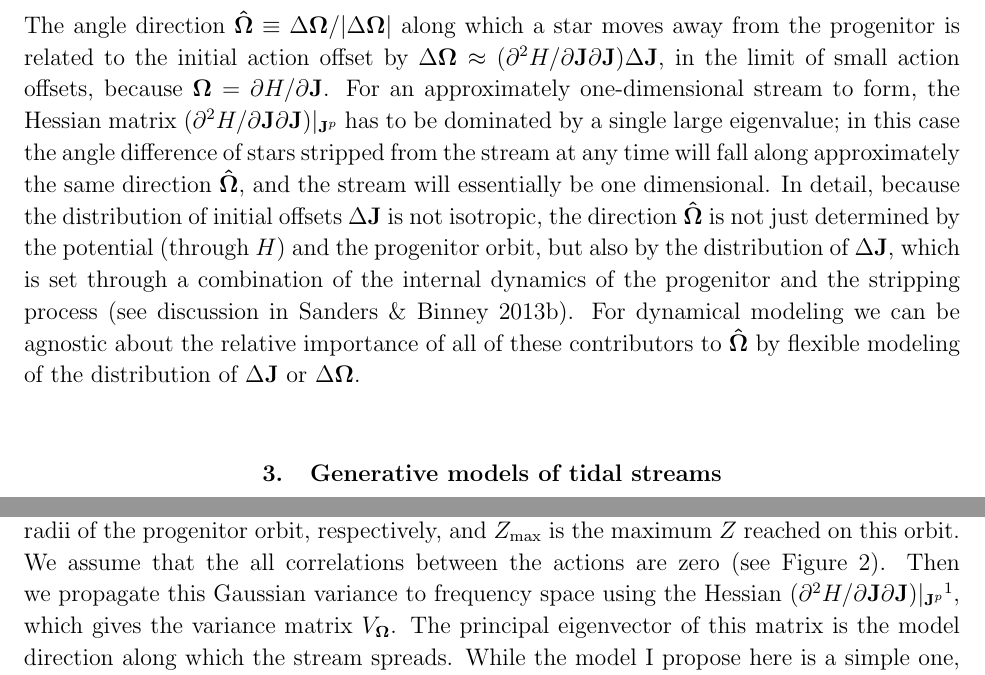
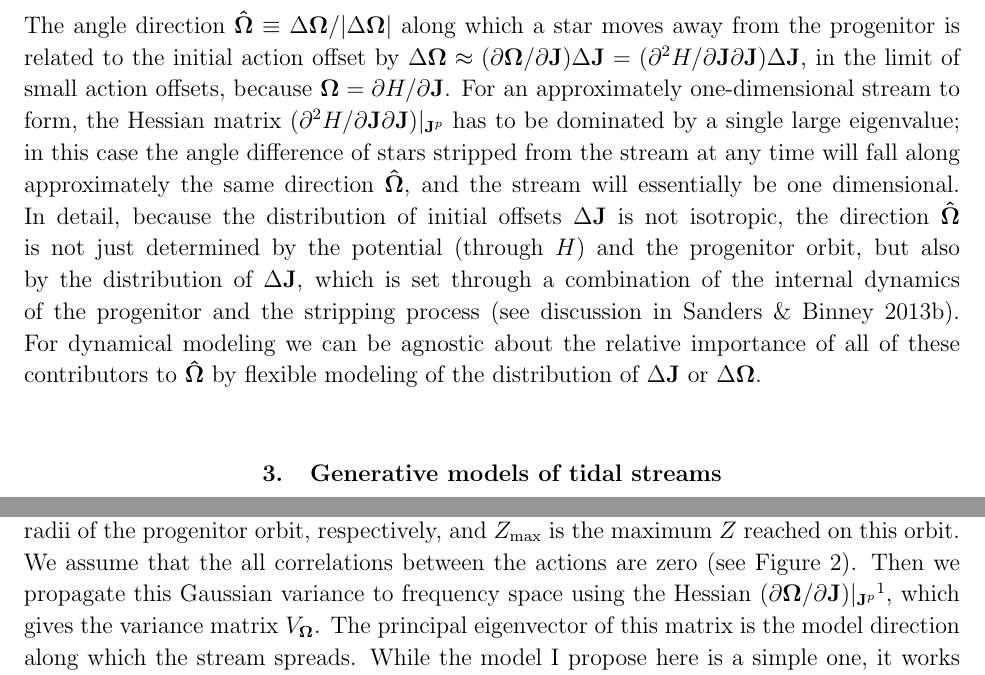
Before and after one commit to jobovy/dyn-modeling-streams-2014, a LaTeX paper (tex/ms.tex): two parts of pages 5 and 8 of 26, joined at a grey line, cut so that both start at the same text. Compiled offline with pdfLaTeX.

Commit message:
streams: tweak

```diff
--- a/tex/ms.tex
+++ b/tex/ms.tex
@@ -297,24 +297,25 @@ formation is simplified to linear growth of small initial angle
 differences due to small action/frequency differences. The angle
 direction $\unitvec{\veco} \equiv \Delta \veco / | \Delta \veco|$
 along which a star moves away from the progenitor is related to the
-initial action offset by $\Delta \veco \approx (\partial^2 H /
-\partial \vecj \partial \vecj) \Delta \vecj$, in the limit of small
-action offsets, because $\veco = \partial H / \partial \vecj$. For an
-approximately one-dimensional stream to form, the Hessian matrix
-$(\partial^2 H / \partial \vecj \partial \vecj)\large|_{\vecj^p}$ has
-to be dominated by a single large eigenvalue; in this case the angle
-difference of stars stripped from the stream at any time will fall
-along approximately the same direction $\unitvec\veco$, and the stream
-will essentially be one dimensional. In detail, because the
-distribution of initial offsets $\Delta \vecj$ is not isotropic, the
-direction $\unitvec \veco$ is not just determined by the potential
-(through $H$) and the progenitor orbit, but also by the distribution
-of $\Delta \vecj$, which is set through a combination of the internal
-dynamics of the progenitor and the stripping process (see discussion
-in \citealt{Sanders13b}). For dynamical modeling we can be agnostic
-about the relative importance of all of these contributors to
-$\unitvec \veco$ by flexible modeling of the distribution of $\Delta
-\vecj$ or $\Delta \veco$.
+initial action offset by $\Delta \veco \approx (\partial \veco /
+\partial \vecj) \Delta \vecj = (\partial^2 H / \partial \vecj \partial
+\vecj) \Delta \vecj$, in the limit of small action offsets, because
+$\veco = \partial H / \partial \vecj$. For an approximately
+one-dimensional stream to form, the Hessian matrix $(\partial^2 H /
+\partial \vecj \partial \vecj)\large|_{\vecj^p}$ has to be dominated
+by a single large eigenvalue; in this case the angle difference of
+stars stripped from the stream at any time will fall along
+approximately the same direction $\unitvec\veco$, and the stream will
+essentially be one dimensional. In detail, because the distribution of
+initial offsets $\Delta \vecj$ is not isotropic, the direction
+$\unitvec \veco$ is not just determined by the potential (through $H$)
+and the progenitor orbit, but also by the distribution of $\Delta
+\vecj$, which is set through a combination of the internal dynamics of
+the progenitor and the stripping process (see discussion in
+\citealt{Sanders13b}). For dynamical modeling we can be agnostic about
+the relative importance of all of these contributors to $\unitvec
+\veco$ by flexible modeling of the distribution of $\Delta \vecj$ or
+$\Delta \veco$.
 
 
 \section{Generative models of tidal streams}\label{sec:generative}
@@ -505,15 +506,15 @@ radii of the progenitor orbit, respectively, and $Z_{\mathrm{max}}$ is
 the maximum $Z$ reached on this orbit. We assume that the all
 correlations between the actions are zero (see
 \figurename~\ref{fig:gd1_jt}). Then we propagate this Gaussian
-variance to frequency space using the Hessian $(\partial^2 H /
-\partial \vecj \partial \vecj)\large|_{\vecj^p}$\footnote{The Hessian
-  $(\partial^2 H / \partial \vecj \partial \vecj)\large|_{\vecj^p}$
-  can be computed using the method in \appendixname~\ref{sec:aa} by
-  computing $\partial (\vecj,\veca) / \partial (\vecx,\vecv)$ and
-  $\partial (\veco,\veca) / \partial (\vecx,\vecv)$ and forming
-  $\partial \veco / \partial \vecj = \left(\partial (\vecj,\veca) /
-  \partial (\vecx,\vecv)\right)^{-1}\,\left(\partial (\veco,\veca) /
-  \partial (\vecx,\vecv)\right)$.}, which gives the variance matrix
+variance to frequency space using the Hessian $(\partial \veco /
+\partial \vecj)\large|_{\vecj^p}$\footnote{The Hessian $(\partial
+  \veco / \partial \vecj)\large|_{\vecj^p}$ can be computed using the
+  method in \appendixname~\ref{sec:aa} by computing $\partial
+  (\vecj,\veca) / \partial (\vecx,\vecv)$ and $\partial (\veco,\veca)
+  / \partial (\vecx,\vecv)$ and forming $\partial \veco / \partial
+  \vecj = \left(\partial (\vecj,\veca) / \partial
+  (\vecx,\vecv)\right)^{-1}\,\left(\partial (\veco,\veca) / \partial
+  (\vecx,\vecv)\right)$.}, which gives the variance matrix
 $V_\veco$. The principal eigenvector of this matrix is the model
 direction along which the stream spreads. While the model I propose
 here is a simple one, it works well without having been tweaked for
```
